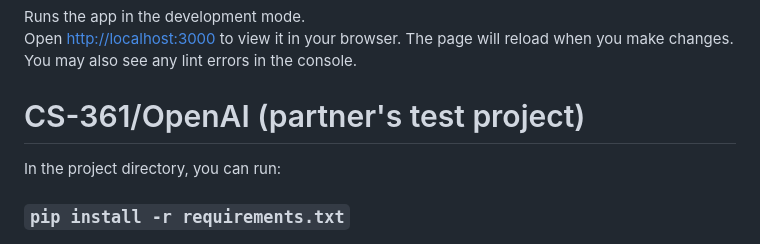
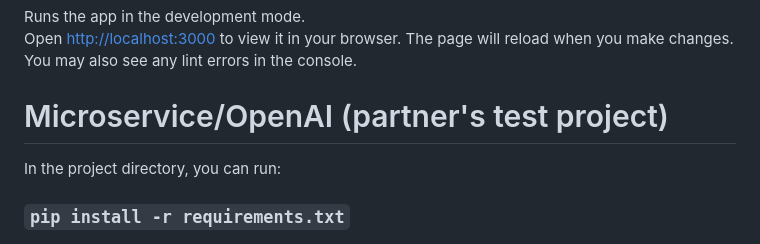
Before and after one commit to AndrewBush-Tech/Microservice, a Markdown page: README.md, the part around the change. Rendered like a GitHub page.

```diff
--- a/README.md
+++ b/README.md
@@ -6,7 +6,7 @@ Runs the app in the development mode.\
 Open [http://localhost:3000](http://localhost:3000) to view it in your browser.
 The page will reload when you make changes.\
 You may also see any lint errors in the console.
-# CS-361/OpenAI (partner's test project)
+# Microservice/OpenAI (partner's test project)
 In the project directory, you can run:
 ### `pip install -r requirements.txt`
 ### `flask run`
```
